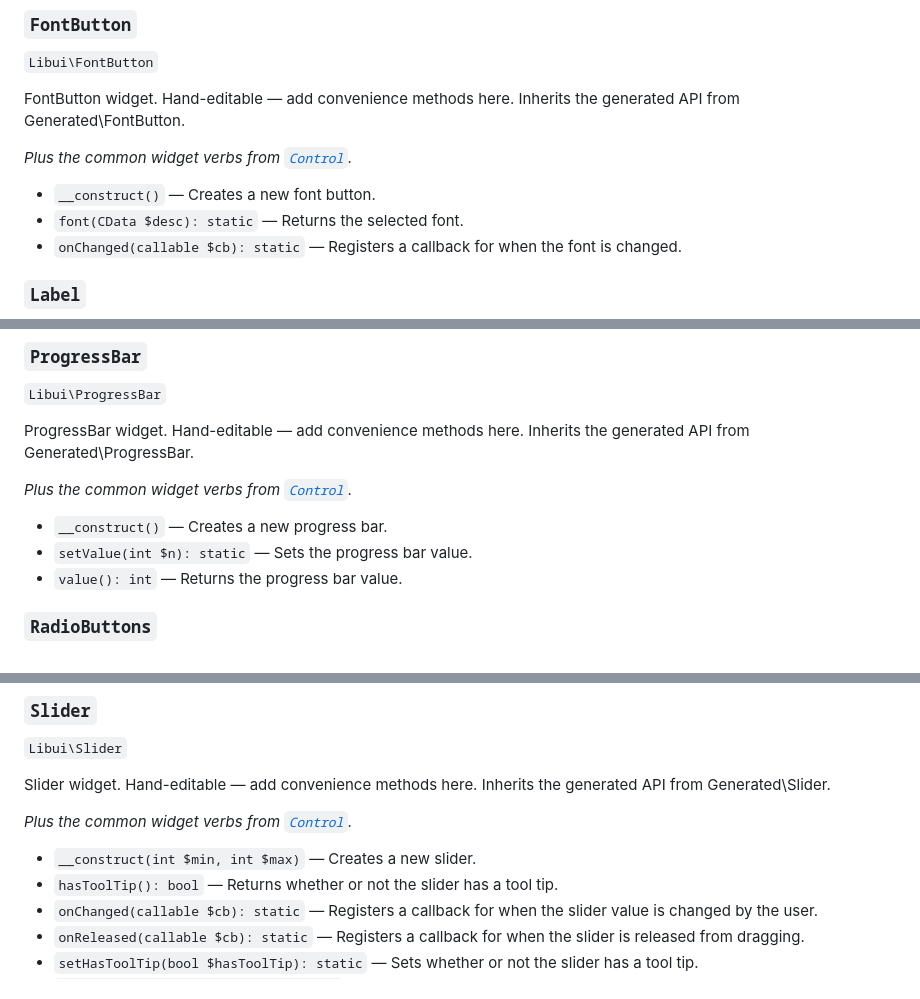
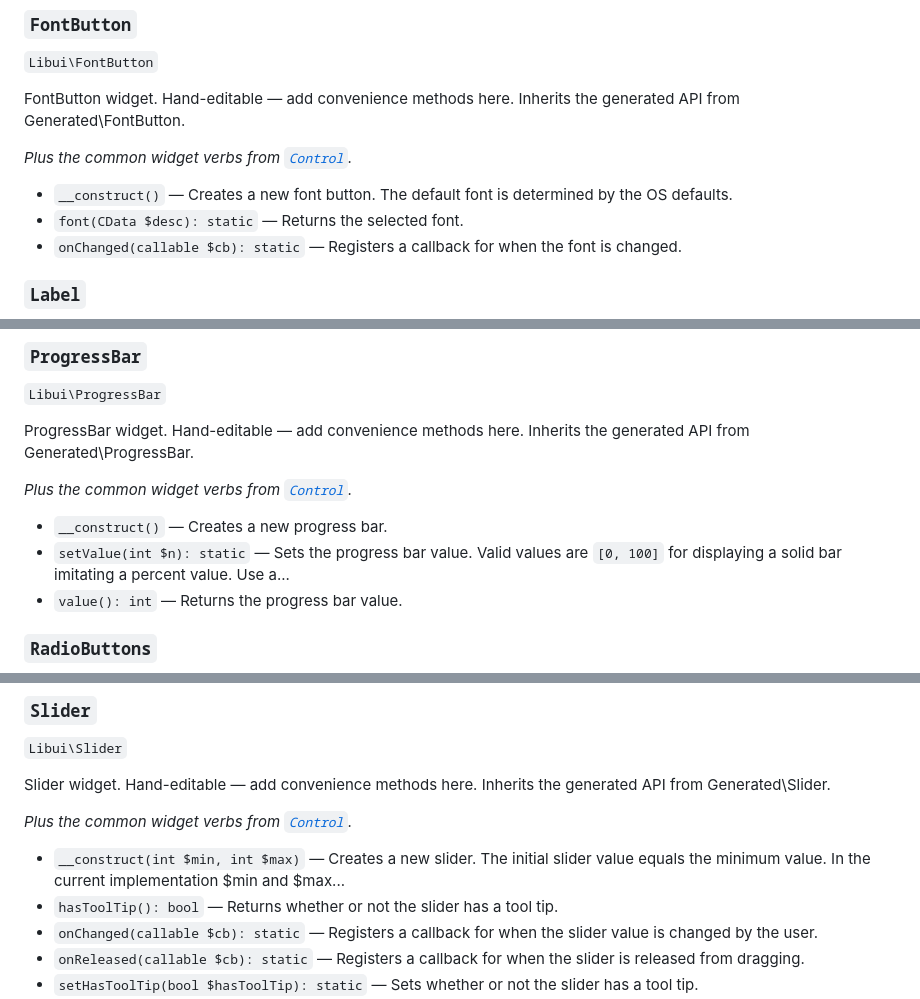
Before and after one commit to HelgeSverre/libui, a Markdown page: docs/API.md, 3 parts joined by grey strips. GitHub-like rendering.

```diff
--- a/docs/API.md
+++ b/docs/API.md
@@ -277,7 +277,7 @@ FontButton widget. Hand-editable — add convenience methods here. Inherits the
 
 _Plus the common widget verbs from [`Control`](#control)._
 
-- `__construct()` — Creates a new font button.
+- `__construct()` — Creates a new font button. The default font is determined by the OS defaults.
 - `font(CData $desc): static` — Returns the selected font.
 - `onChanged(callable $cb): static` — Registers a callback for when the font is changed.
 
@@ -361,7 +361,7 @@ ProgressBar widget. Hand-editable — add convenience methods here. Inherits the
 _Plus the common widget verbs from [`Control`](#control)._
 
 - `__construct()` — Creates a new progress bar.
-- `setValue(int $n): static` — Sets the progress bar value.
+- `setValue(int $n): static` — Sets the progress bar value. Valid values are `[0, 100]` for displaying a solid bar imitating a percent value. Use a...
 - `value(): int` — Returns the progress bar value.
 
 ### `RadioButtons`
@@ -397,7 +397,7 @@ Slider widget. Hand-editable — add convenience methods here. Inherits the gene
 
 _Plus the common widget verbs from [`Control`](#control)._
 
-- `__construct(int $min, int $max)` — Creates a new slider.
+- `__construct(int $min, int $max)` — Creates a new slider. The initial slider value equals the minimum value. In the current implementation $min and $max...
 - `hasToolTip(): bool` — Returns whether or not the slider has a tool tip.
 - `onChanged(callable $cb): static` — Registers a callback for when the slider value is changed by the user.
 - `onReleased(callable $cb): static` — Registers a callback for when the slider is released from dragging.
```
Also changed, not shown: other parts of docs/API.md (+23 -23 lines).
